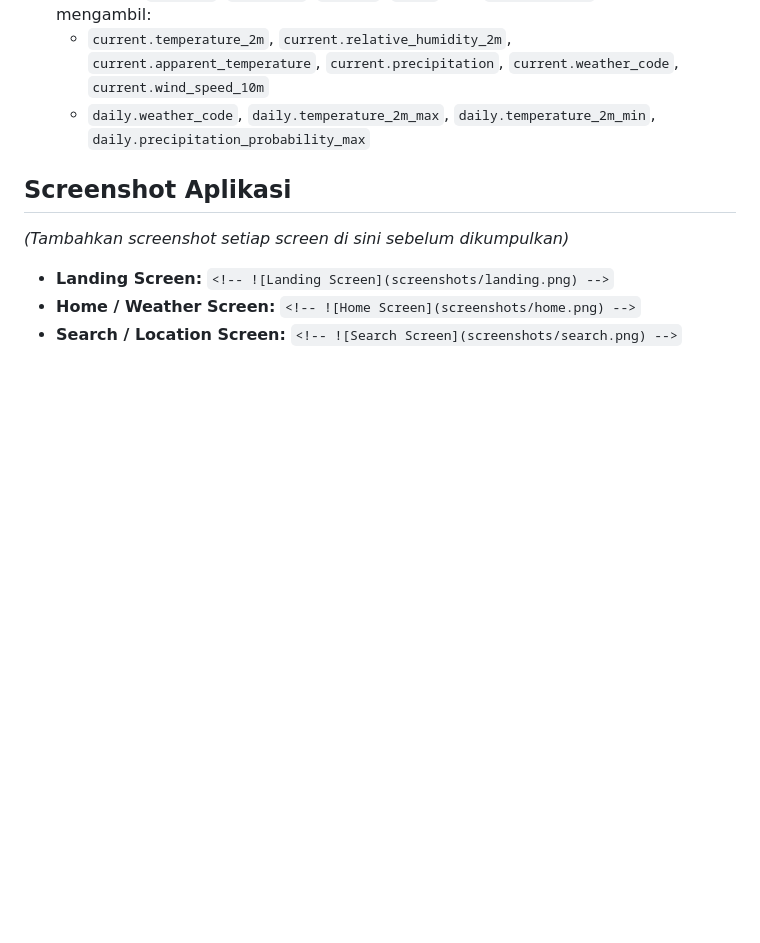
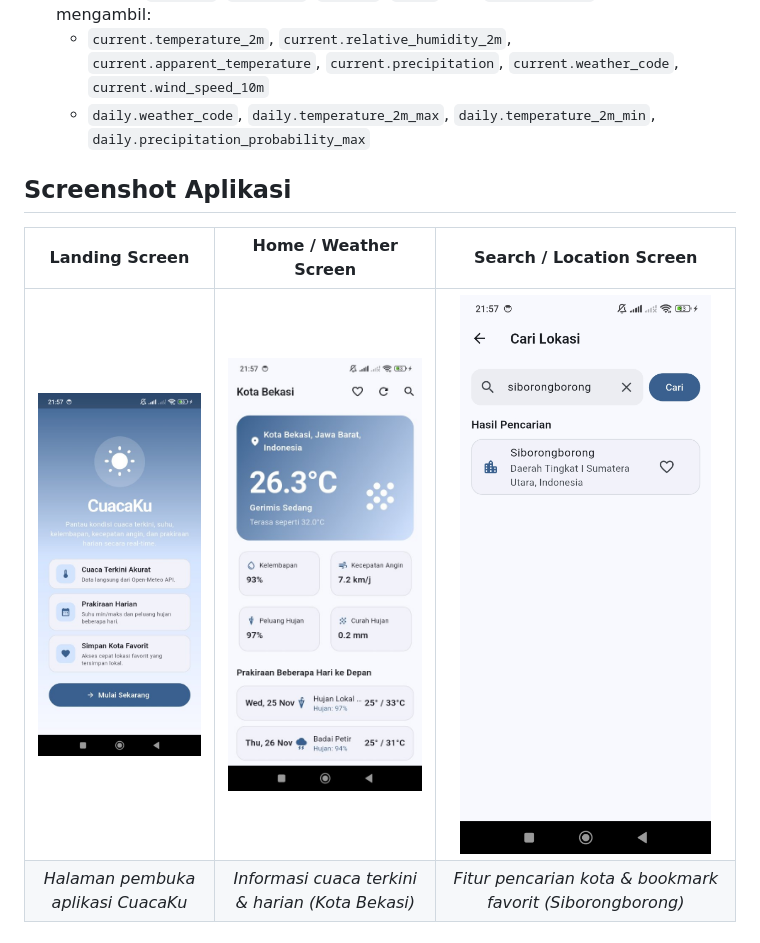
Before and after one commit to surungmanalu/resaponsiFlutter_SurungNicholasManalu, a Markdown page: README.md, the part around the change. GitHub-like rendering; pictures changed too: screenshots/home_screen.jpg (added), screenshots/landing_screen.jpg (added), screenshots/search_screen.png (added); blank space fills up the shorter version.

Commit message:
docs: tambahkan screenshot aplikasi ke README.md

```diff
--- a/README.md
+++ b/README.md
@@ -36,8 +36,8 @@ lib/
    - `daily.weather_code`, `daily.temperature_2m_max`, `daily.temperature_2m_min`, `daily.precipitation_probability_max`
 
 ## Screenshot Aplikasi
-*(Tambahkan screenshot setiap screen di sini sebelum dikumpulkan)*
 
-- **Landing Screen:** `<!-- ![Landing Screen](screenshots/landing.png) -->`
-- **Home / Weather Screen:** `<!-- ![Home Screen](screenshots/home.png) -->`
-- **Search / Location Screen:** `<!-- ![Search Screen](screenshots/search.png) -->`
+| Landing Screen | Home / Weather Screen | Search / Location Screen |
+| :---: | :---: | :---: |
+| <img src="screenshots/landing_screen.jpg" width="260" alt="Landing Screen" /> | <img src="screenshots/home_screen.jpg" width="260" alt="Home Screen" /> | <img src="screenshots/search_screen.png" width="260" alt="Search Screen" /> |
+| *Halaman pembuka aplikasi CuacaKu* | *Informasi cuaca terkini & harian (Kota Bekasi)* | *Fitur pencarian kota & bookmark favorit (Siborongborong)* |
```
